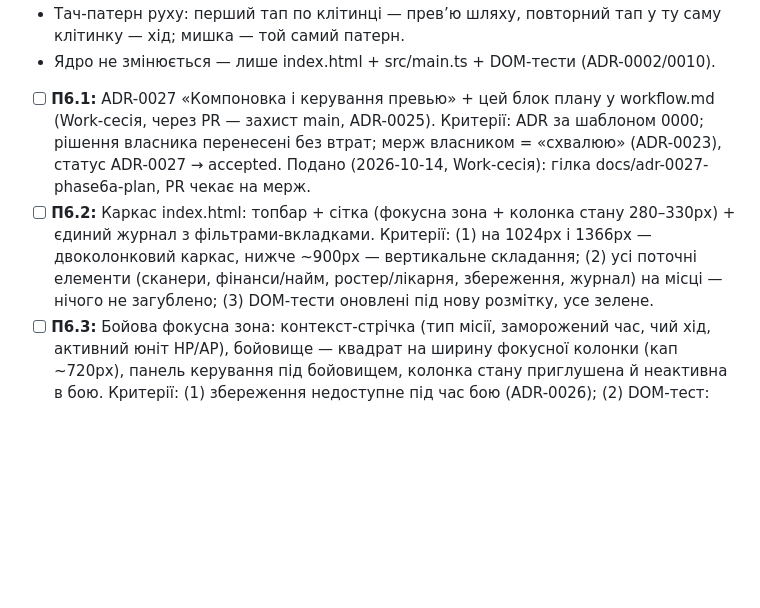
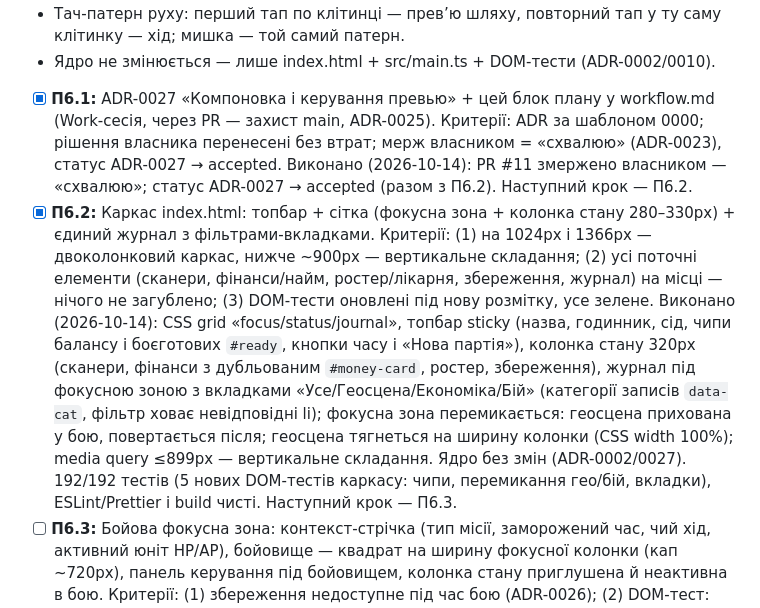
Before and after one commit to sergkarpenko/rubezh, a Markdown page: docs/workflow.md, the part around the change. GitHub-like rendering; blank space fills up the shorter version.

Commit message:
docs(workflow): П6.1/П6.2 — ADR-0027 accepted (мерж PR власником), звіт П6.2

```diff
--- a/docs/workflow.md
+++ b/docs/workflow.md
@@ -90,8 +90,8 @@
 - Тач-патерн руху: перший тап по клітинці — прев’ю шляху, повторний тап у ту саму клітинку — хід; мишка — той самий патерн.
 - Ядро не змінюється — лише index.html + src/main.ts + DOM-тести (ADR-0002/0010).
 
-- [ ] **П6.1:** ADR-0027 «Компоновка і керування превью» + цей блок плану у workflow.md (Work-сесія, через PR — захист main, ADR-0025). Критерії: ADR за шаблоном 0000; рішення власника перенесені без втрат; мерж власником = «схвалюю» (ADR-0023), статус ADR-0027 → accepted. Подано (2026-10-14, Work-сесія): гілка docs/adr-0027-phase6a-plan, PR чекає на мерж.
-- [ ] **П6.2:** Каркас index.html: топбар + сітка (фокусна зона + колонка стану 280–330px) + єдиний журнал з фільтрами-вкладками. Критерії: (1) на 1024px і 1366px — двоколонковий каркас, нижче ~900px — вертикальне складання; (2) усі поточні елементи (сканери, фінанси/найм, ростер/лікарня, збереження, журнал) на місці — нічого не загублено; (3) DOM-тести оновлені під нову розмітку, усе зелене.
+- [x] **П6.1:** ADR-0027 «Компоновка і керування превью» + цей блок плану у workflow.md (Work-сесія, через PR — захист main, ADR-0025). Критерії: ADR за шаблоном 0000; рішення власника перенесені без втрат; мерж власником = «схвалюю» (ADR-0023), статус ADR-0027 → accepted. Виконано (2026-10-14): PR #11 змержено власником — «схвалюю»; статус ADR-0027 → accepted (разом з П6.2). Наступний крок — П6.2.
+- [x] **П6.2:** Каркас index.html: топбар + сітка (фокусна зона + колонка стану 280–330px) + єдиний журнал з фільтрами-вкладками. Критерії: (1) на 1024px і 1366px — двоколонковий каркас, нижче ~900px — вертикальне складання; (2) усі поточні елементи (сканери, фінанси/найм, ростер/лікарня, збереження, журнал) на місці — нічого не загублено; (3) DOM-тести оновлені під нову розмітку, усе зелене. Виконано (2026-10-14): CSS grid «focus/status/journal», топбар sticky (назва, годинник, сід, чипи балансу і боєготових `#ready`, кнопки часу і «Нова партія»), колонка стану 320px (сканери, фінанси з дубльованим `#money-card`, ростер, збереження), журнал під фокусною зоною з вкладками «Усе/Геосцена/Економіка/Бій» (категорії записів `data-cat`, фільтр ховає невідповідні li); фокусна зона перемикається: геосцена прихована у бою, повертається після; геосцена тягнеться на ширину колонки (CSS width 100%); media query ≤899px — вертикальне складання. Ядро без змін (ADR-0002/0027). 192/192 тестів (5 нових DOM-тестів каркасу: чипи, перемикання гео/бій, вкладки), ESLint/Prettier і build чисті. Наступний крок — П6.3.
 - [ ] **П6.3:** Бойова фокусна зона: контекст-стрічка (тип місії, заморожений час, чий хід, активний юніт HP/AP), бойовище — квадрат на ширину фокусної колонки (кап ~720px), панель керування під бойовищем, колонка стану приглушена й неактивна в бою. Критерії: (1) збереження недоступне під час бою (ADR-0026); (2) DOM-тест: кнопки збереження disabled у бою, активні після бою; (3) на десктопі бойовище не менше поточних 520px.
 - [ ] **П6.4:** Керування: гарячі клавіші (1/2/3, O, E, Esc) + тач-патерн «тап — прев’ю — повторний тап у ту саму клітинку — хід» (мишка — той самий патерн). Критерії: (1) гарячі клавіші ігноруються в полях вводу (сід); (2) DOM-тести: E завершує хід, тап-тап виконує рух, Esc скасовує режим; (3) прев’ю AP лишається (класика: зелені/червоні крапки) — логіка ядра без змін.
 - [ ] **П6.5:** Валідація людиною у превью: десктоп (мишка + клавіатура) і iPad Pro (портрет/ландшафт, тач); теги iter-6.1–iter-6.4, phase6a-complete — на останньому коміті підфази. Критерії: власник підтверджує каркас, бій, керування і тач-сценарії; уроки — у розділ «Уроки»; наступний крок — план підфази 6b «Арт».
```
Also changed, not shown: docs/adr/0027-preview-layout-and-controls.md (+1 -1 lines).
